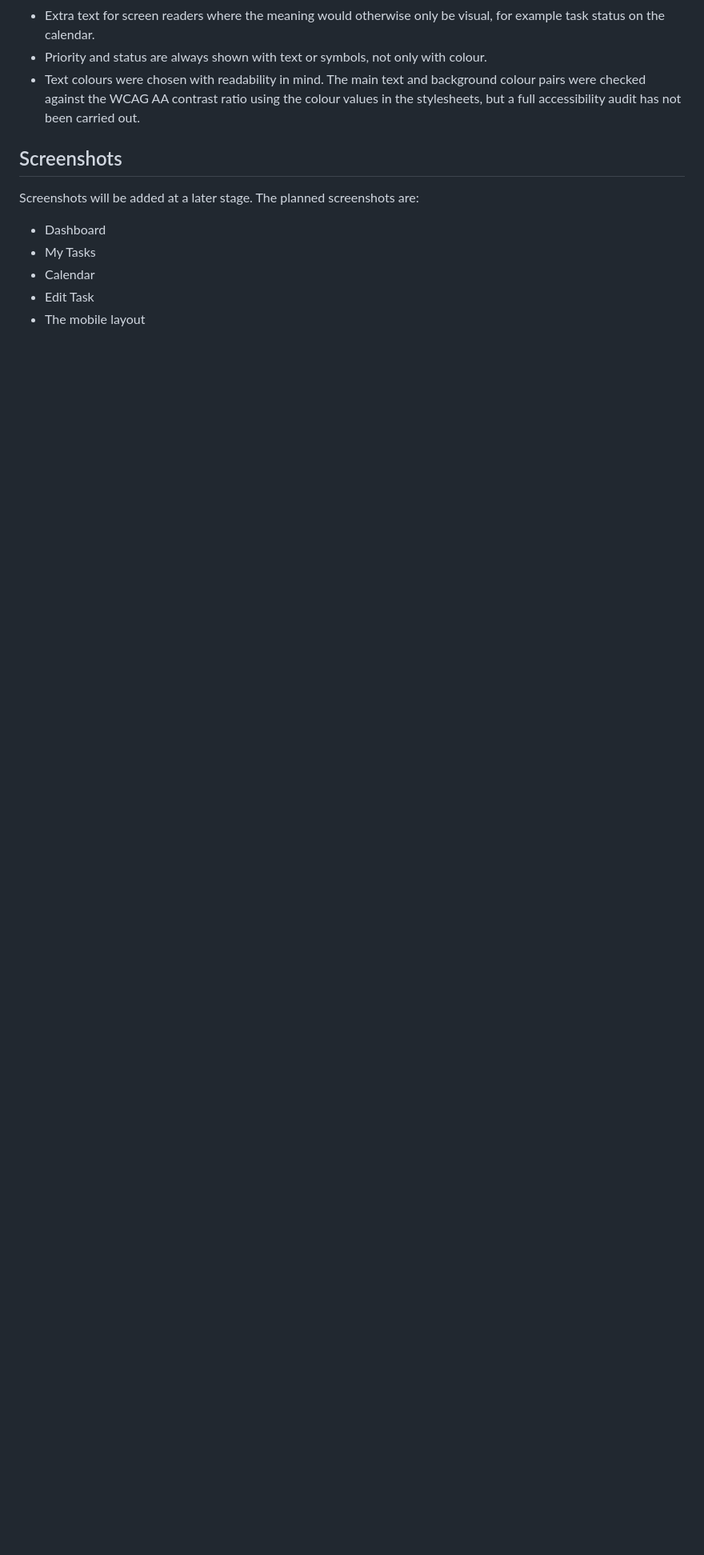
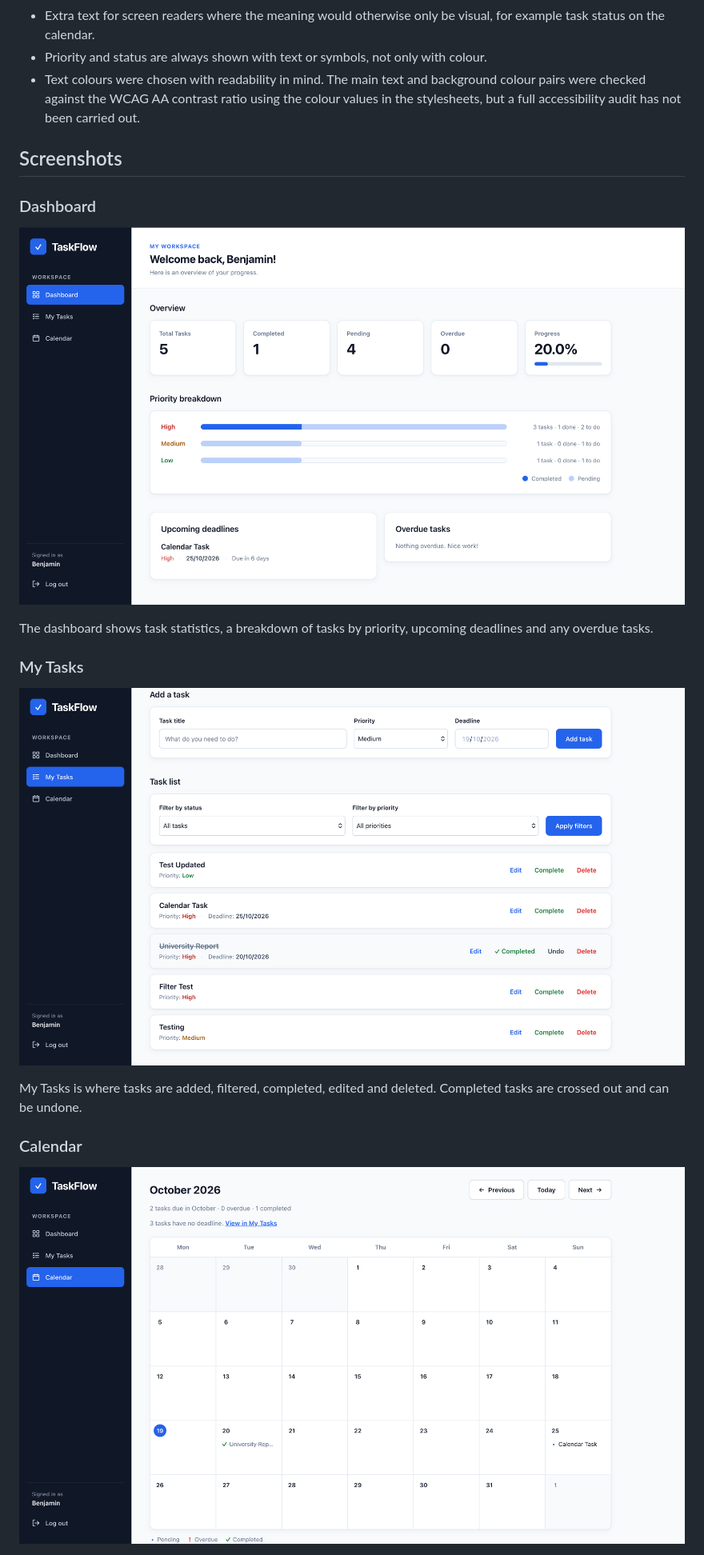
Before and after one commit to ben-ekay/python-personal-task-manager, a Markdown page: README.md, the part around one of its changes. Shown at 80% size. Rendered like a GitHub page; pictures changed too: docs/screenshots/calendar.png (added), docs/screenshots/dashboard.png (added), docs/screenshots/my-tasks.png (added); blank space fills up the shorter version.

Commit message:
Add screenshots to README

```diff
--- a/README.md
+++ b/README.md
@@ -74,10 +74,19 @@ Selecting a task on the dashboard opens it for editing.
 
 ## Screenshots
 
-Screenshots will be added at a later stage. The planned screenshots are:
+### Dashboard
 
-- Dashboard
-- My Tasks
-- Calendar
-- Edit Task
-- The mobile layout
+![TaskFlow dashboard with task statistics, a priority breakdown chart, upcoming deadlines and overdue tasks](docs/screenshots/dashboard.png)
+
+The dashboard shows task statistics, a breakdown of tasks by priority, upcoming deadlines and any overdue tasks.
+
+### My Tasks
+
+![My Tasks page with the add task form, status and priority filters, and the task list](docs/screenshots/my-tasks.png)
+
+My Tasks is where tasks are added, filtered, completed, edited and deleted. Completed tasks are crossed out and can be undone.
+
+### Calendar
+
+![Monthly calendar for October 2026 showing tasks on their deadlines](docs/screenshots/calendar.png)
+
```
Also changed, not shown: other parts of README.md (+13 -0 lines), docs/screenshots/edit-task.png (added), docs/screenshots/mobile-layout.png (added).
